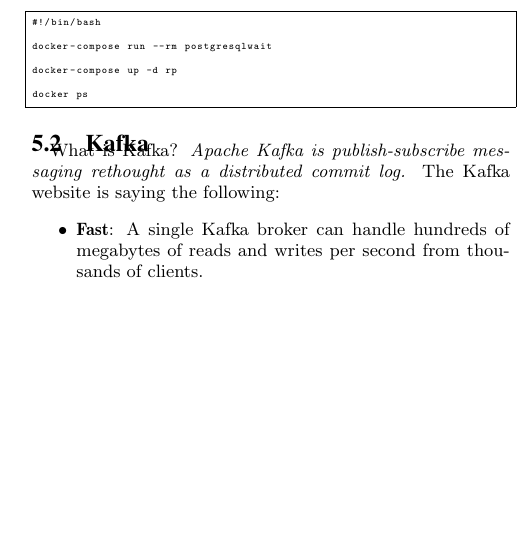
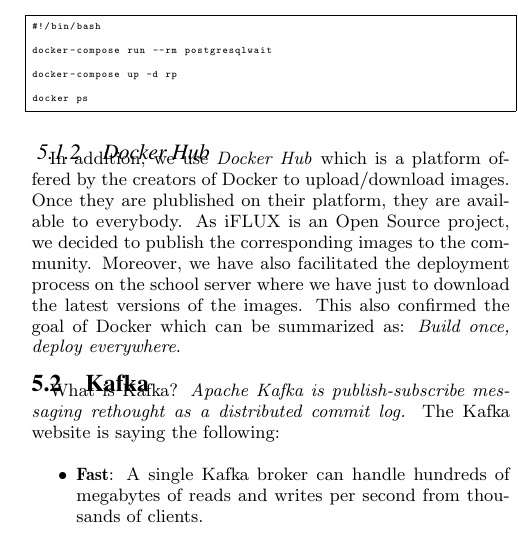
Before and after one commit to SoftEng-HEIGVD/iflux-docker, a LaTeX paper (doc/paper.tex, which reads doc/technologies.tex): part of one column of page 9 of 17, cut so that both start at the same text, the shorter picture padded with empty space. Compiled offline with pdfLaTeX.

Commit message:
Did some doc modifications

```diff
--- a/doc/technologies.tex
+++ b/doc/technologies.tex
@@ -275,6 +275,10 @@
 
 docker ps
 \end{lstlisting}
+
+\subsubsection{Docker Hub}
+
+In addition, we use \emph{Docker Hub} which is a platform offered by the creators of Docker to upload/download images. Once they are plublished on their platform, they are available to everybody. As iFLUX is an Open Source project, we decided to publish the corresponding images to the community. Moreover, we have also facilitated the deployment process on the school server where we have just to download the latest versions of the images. This also confirmed the goal of Docker which can be summarized as: \emph{Build once, deploy everywhere}.
 
 \subsection{Kafka}
 
```
Also changed, not shown: doc/conclusion.tex (+1 -1 lines), doc/paper.pdf.
